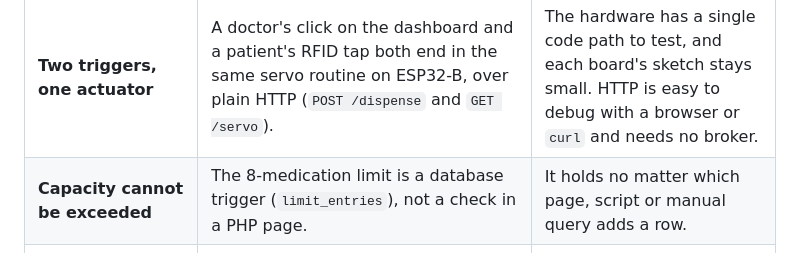
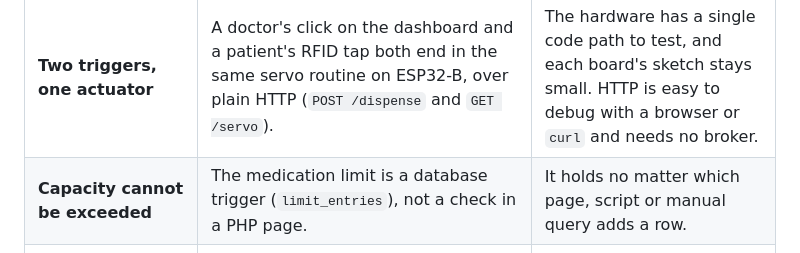
Before and after one commit to Encourey/med-dispensing, a Markdown page: README.md, the part around the change. Rendered like a GitHub page.

```diff
--- a/README.md
+++ b/README.md
@@ -127,7 +127,7 @@ An unrecognised card shows `Unknown Card / Access Denied` and nothing is dispens
 | Challenge | What was built | Why it matters |
 |---|---|---|
 | **Two triggers, one actuator** | A doctor's click on the dashboard and a patient's RFID tap both end in the same servo routine on ESP32-B, over plain HTTP (`POST /dispense` and `GET /servo`). | The hardware has a single code path to test, and each board's sketch stays small. HTTP is easy to debug with a browser or `curl` and needs no broker. |
-| **Capacity cannot be exceeded** | The 8-medication limit is a database trigger (`limit_entries`), not a check in a PHP page. | It holds no matter which page, script or manual query adds a row. |
+| **Capacity cannot be exceeded** | The medication limit is a database trigger (`limit_entries`), not a check in a PHP page. | It holds no matter which page, script or manual query adds a row. |
 | **No commands to an offline machine** | The dashboard polls the reader board through `check_status.php` and disables the dispense buttons when the machine is unreachable. | A doctor cannot trigger a dispense that will silently fail. |
 | **Linked records cannot drift apart** | Creating a patient inserts the record and the login in one transaction that shares a single id, and rejects duplicate usernames. | Verified by deliberately knocking the two auto-increment counters out of sync: the ids still matched. |
 | **Safer passwords without locking anyone out** | Passwords use `password_hash()`. Older plaintext doctor passwords are accepted once and replaced by a hash at that doctor's next login. The ESP32 service account (id 99) can never sign in. | Existing accounts keep working while the stored data gets safer. |
```
Also changed, not shown: README.TH.md (+1 -1 lines).
